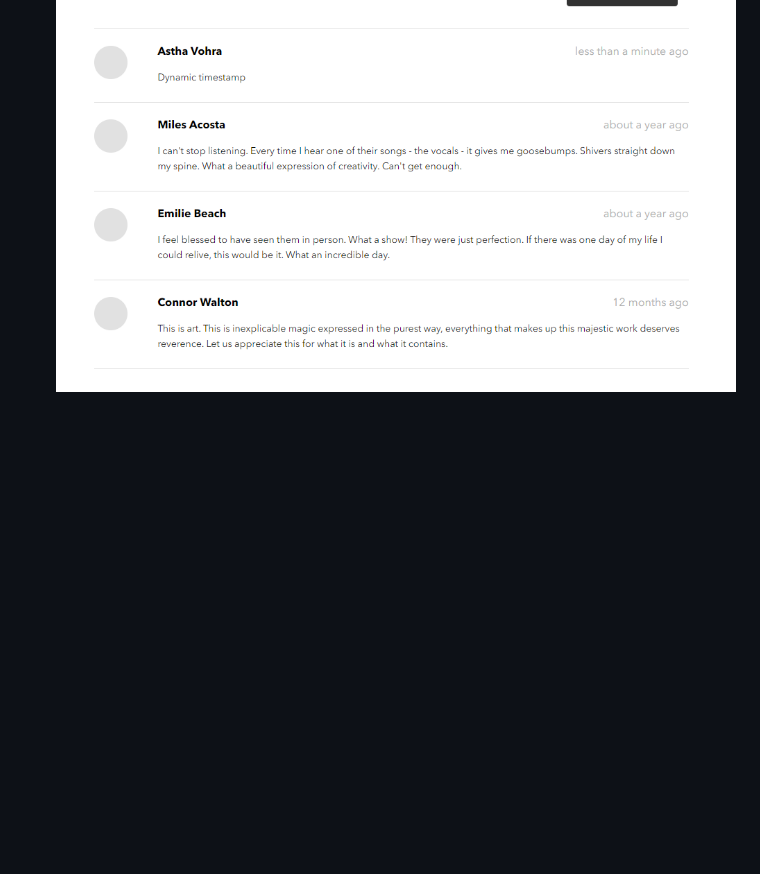
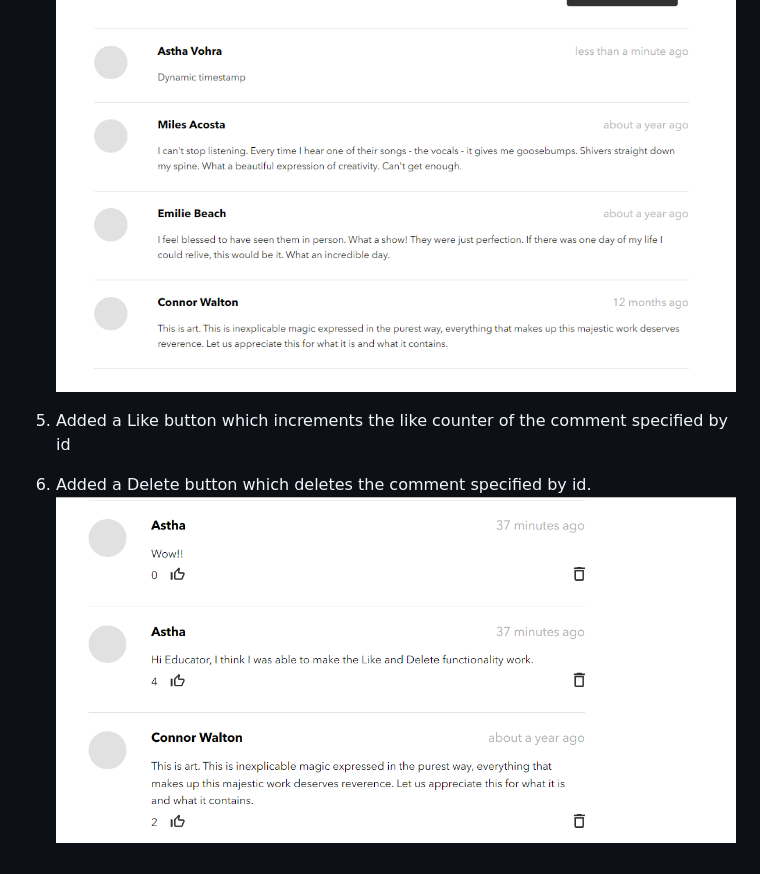
Before and after one commit to asthavohra/astha-vohra-bandsite, a Markdown page: README.md, the part around the change. Rendered like a GitHub page; pictures changed too: screenshots/like-and-delete.png (added); blank space fills up the shorter version.

```diff
--- a/README.md
+++ b/README.md
@@ -14,3 +14,8 @@ This project has two responsive pages
 
 4. Added dynamic timestamp for the Bio page Comment Section
    ![timestamp](./screenshots/timestamp.png)
+
+5. Added a Like button which increments the like counter of the comment specified by id
+
+6. Added a Delete button which deletes the comment specified by id.
+   ![like-and-delete](./screenshots/like-and-delete.png)
```
Also changed, not shown: 7 other files.
